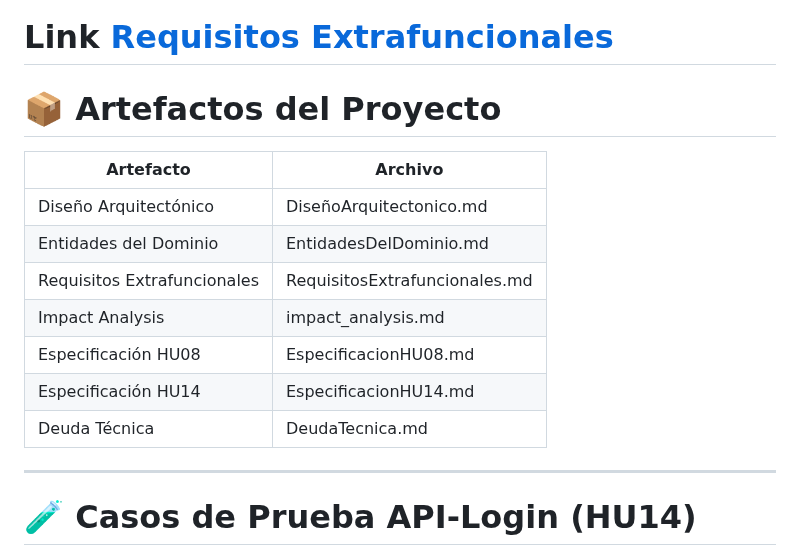
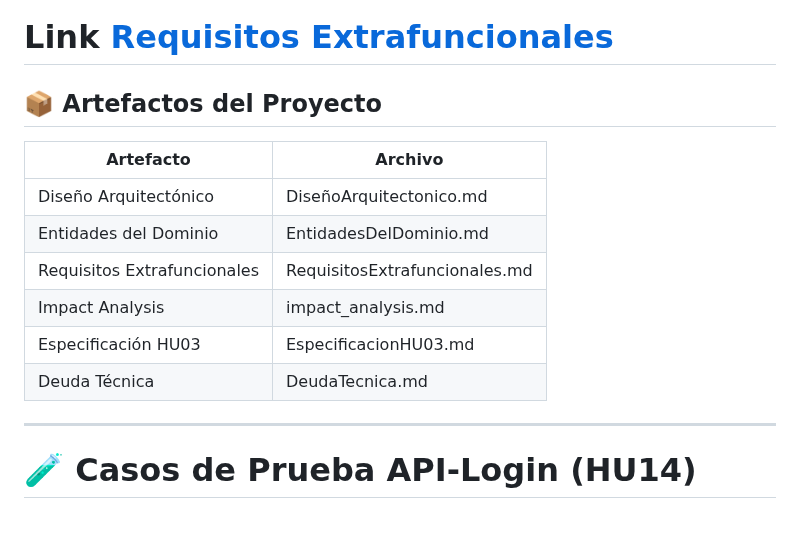
Before and after one commit to Ecfastin/Zurtia-project, a Markdown page: README.md, the part around the change. Drawn GitHub-style; blank space fills up the shorter version.

```diff
--- a/README.md
+++ b/README.md
@@ -78,7 +78,7 @@ Zurita es un Software hecho para cubrir las necesidades de Los principales super
 # Link [Requisitos Extrafuncionales](RequisitosExtrafuncionales.md)
 
 
-# 📦 Artefactos del Proyecto
+## 📦 Artefactos del Proyecto
 
 | Artefacto | Archivo |
 |------------|------------|
@@ -86,10 +86,8 @@ Zurita es un Software hecho para cubrir las necesidades de Los principales super
 | Entidades del Dominio | EntidadesDelDominio.md |
 | Requisitos Extrafuncionales | RequisitosExtrafuncionales.md |
 | Impact Analysis | impact_analysis.md |
-| Especificación HU08 | EspecificacionHU08.md |
-| Especificación HU14 | EspecificacionHU14.md |
+| Especificación HU03 | EspecificacionHU03.md |
 | Deuda Técnica | DeudaTecnica.md |
-
 ---
 
 # 🧪 Casos de Prueba API-Login (HU14)
```
